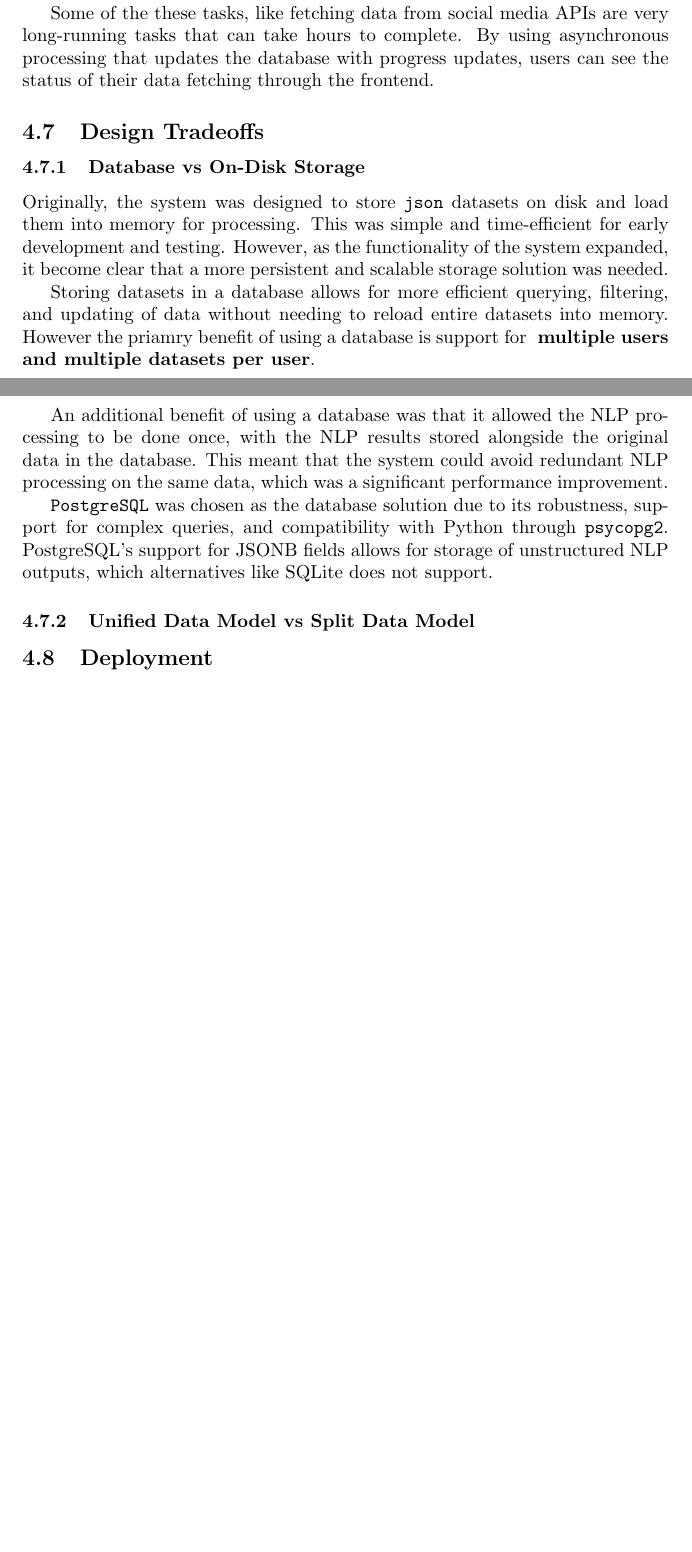
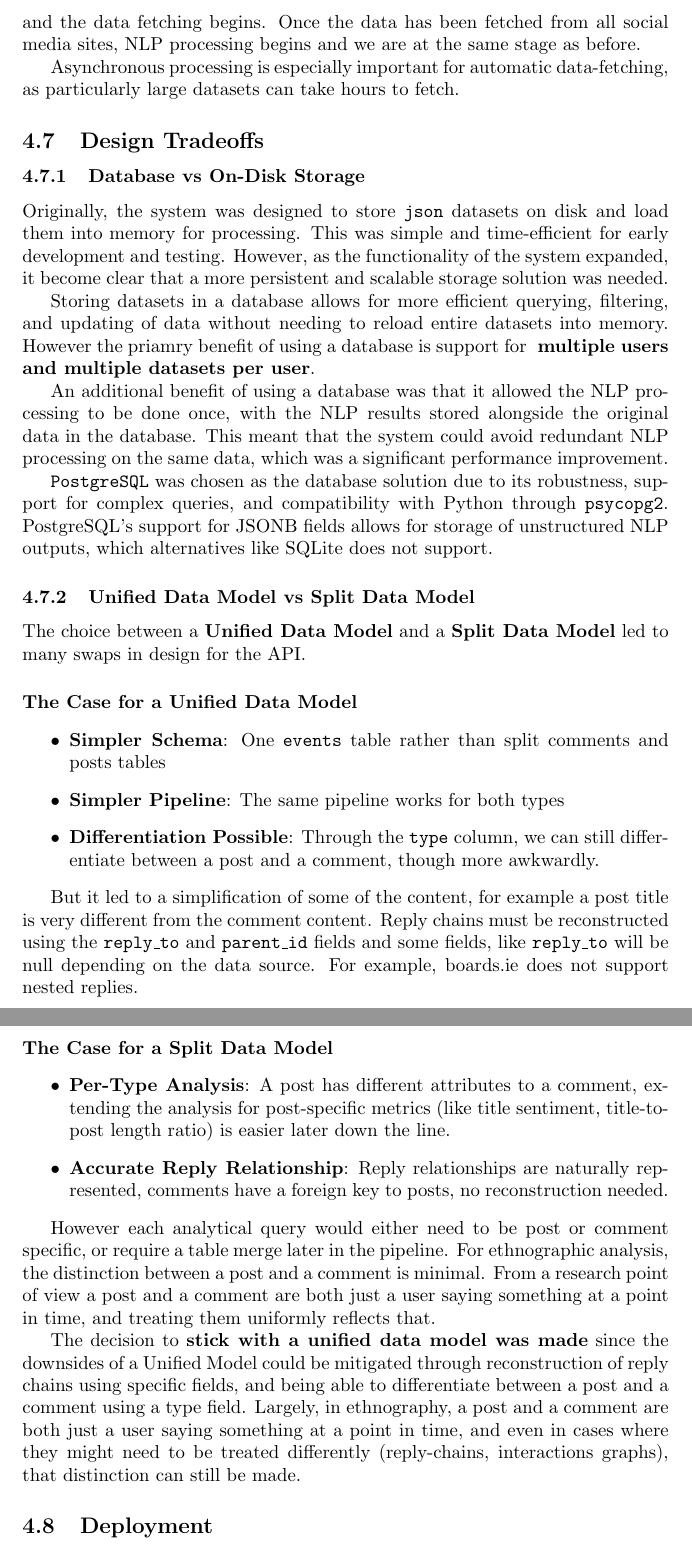
Before and after one commit to ThisBirchWood/crosspost, a LaTeX document (report/main.tex): two parts of pages 30 and 31 of 34 before the commit and two parts of pages 31 and 32 of 35 after it, joined at a grey line, cut at the place of the change, the shorter picture padded with empty space. Compiled offline with pdfLaTeX.

Commit message:
docs(report): add decision tradeoff decisions

```diff
--- a/report/main.tex
+++ b/report/main.tex
@@ -682,2 +684 @@ The usage of NLP models for tasks such as sentiment analysis, topic classificati
 
-When NLP processing is triggered or data is being fetched from social media APIs, a task will be added to the Redis queue. Celery workers will then pop tasks off the Redis queue and process these tasks in the background, which ensures the API to remain responsive to user requests. This approach also allows for better scalability, as additional workers can be added to handle increased load.
@@ -684,5 +692,9 @@ When NLP processing is triggered or data is being fetched from social media APIs
 
-Some of the these tasks, like fetching data from social media APIs are very long-running tasks that can take hours to complete. By using asynchronous processing that updates the database with progress updates, users can see the status of their data fetching through the frontend.
+\subsubsection{Data Fetching}
+If the user triggers a data auto-fetch from any given social media site, a task will be added to the Redis queue. Celery workers will then pop tasks off the Redis queue and process these tasks in the background, which ensures the API to remain responsive to user requests. The specific data connectors are called and the data fetching begins. Once the data has been fetched from all social media sites, NLP processing begins and we are at the same stage as before.
+
+Asynchronous processing is especially important for automatic data-fetching, as particularly large datasets can take hours to fetch.
+
 
 \subsection{Design Tradeoffs}
 \subsubsection{Database vs On-Disk Storage}
@@ -695,6 +707,26 @@ An additional benefit of using a database was that it allowed the NLP processing
 \texttt{PostgreSQL} was chosen as the database solution due to its robustness, support for complex queries, and compatibility with Python through \texttt{psycopg2}. PostgreSQL's support for JSONB fields allows for storage of unstructured NLP outputs, which alternatives like SQLite does not support.
 
 \subsubsection{Unified Data Model vs Split Data Model}
+The choice between a \textbf{Unified Data Model} and a \textbf{Split Data Model} led to many swaps in design for the API.
+
+\paragraph{The Case for a Unified Data Model}
+\begin{itemize}
+    \item \textbf{Simpler Schema}: One \texttt{events} table rather than split comments and posts tables
+    \item \textbf{Simpler Pipeline}: The same pipeline works for both types
+    \item \textbf{Differentiation Possible}: Through the \texttt{type} column, we can still differentiate between a post and a comment, though more awkwardly.
+\end{itemize}
+
+But it led to a simplification of some of the content, for example a post title is very different from the comment content. Reply chains must be reconstructed using the \texttt{reply\_to} and \texttt{parent\_id} fields and some fields, like \texttt{reply\_to} will be null depending on the data source. For example, boards.ie does not support nested replies.
+
+\paragraph{The Case for a Split Data Model}
+\begin{itemize}
+    \item \textbf{Per-Type Analysis}: A post has different attributes to a comment, extending the analysis for post-specific metrics (like title sentiment, title-to-post length ratio) is easier later down the line.
+    \item \textbf{Accurate Reply Relationship}: Reply relationships are naturally represented, comments have a foreign key to posts, no reconstruction needed.
+\end{itemize}
+
+However each analytical query would either need to be post or comment specific, or require a table merge later in the pipeline. For ethnographic analysis, the distinction between a post and a comment is minimal. From a research point of view a post and a comment are both just a user saying something at a point in time, and treating them uniformly reflects that.
+
+The decision to \textbf{stick with a unified data model was made} since the downsides of a Unified Model could be mitigated through reconstruction of reply chains using specific fields, and being able to differentiate between a post and a comment using a type field. Largely, in ethnography, a post and a comment are both just a user saying something at a point in time, and even in cases where they might need to be treated differently (reply-chains, interactions graphs), that distinction can still be made.
 
 \subsection{Deployment}
 Docker Compose is used to containerise the entire application, including:
```
Also changed, not shown: report/main.tex (14 more changed lines).
